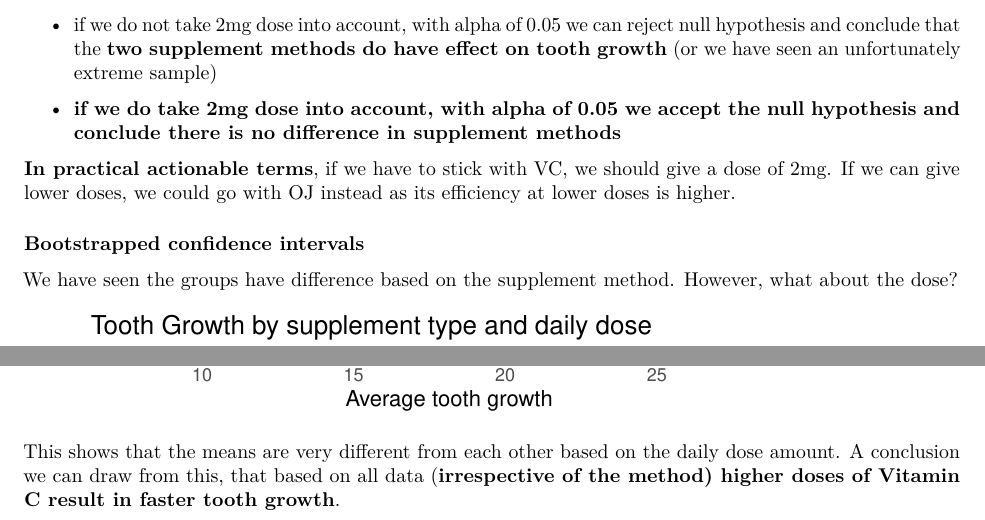
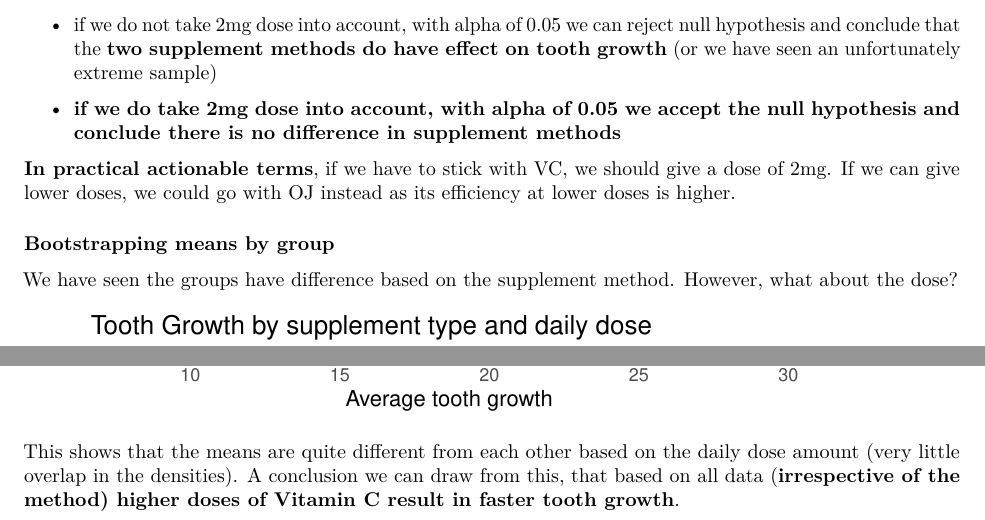
Before and after one commit to kuprinaga/coursera-statistical-inference-course-project, an R Markdown document (report_part_2.Rmd): two parts of pages 4 and 5 of 5, joined at a grey line, cut so that both start at the same text. The pictures show the output file report_part_2.pdf that the author committed with the source.

Commit message:
Fix typos

````diff
--- a/report_part_2.Rmd
+++ b/report_part_2.Rmd
@@ -102,7 +102,7 @@ In data terms:
 
 
 
-#### Bootstrapped confidence intervals
+#### Bootstrapping means by group
 
 We have seen the groups have difference based on the supplement method. However, what about the dose?
 
@@ -143,4 +143,4 @@ data.frame(boot = 1:number_of_resamples) %>% # how many repetitions are needed?
 ```
 
 
-This shows that the means are very different from each other based on the daily dose amount. A conclusion we can draw from this, that based on all data (**irrespective of the method) higher doses of Vitamin C result in faster tooth growth**.
+This shows that the means are quite different from each other based on the daily dose amount (very little overlap in the densities). A conclusion we can draw from this, that based on all data (**irrespective of the method) higher doses of Vitamin C result in faster tooth growth**.
````
Also changed, not shown: report_part_2.pdf, 1 other file.
